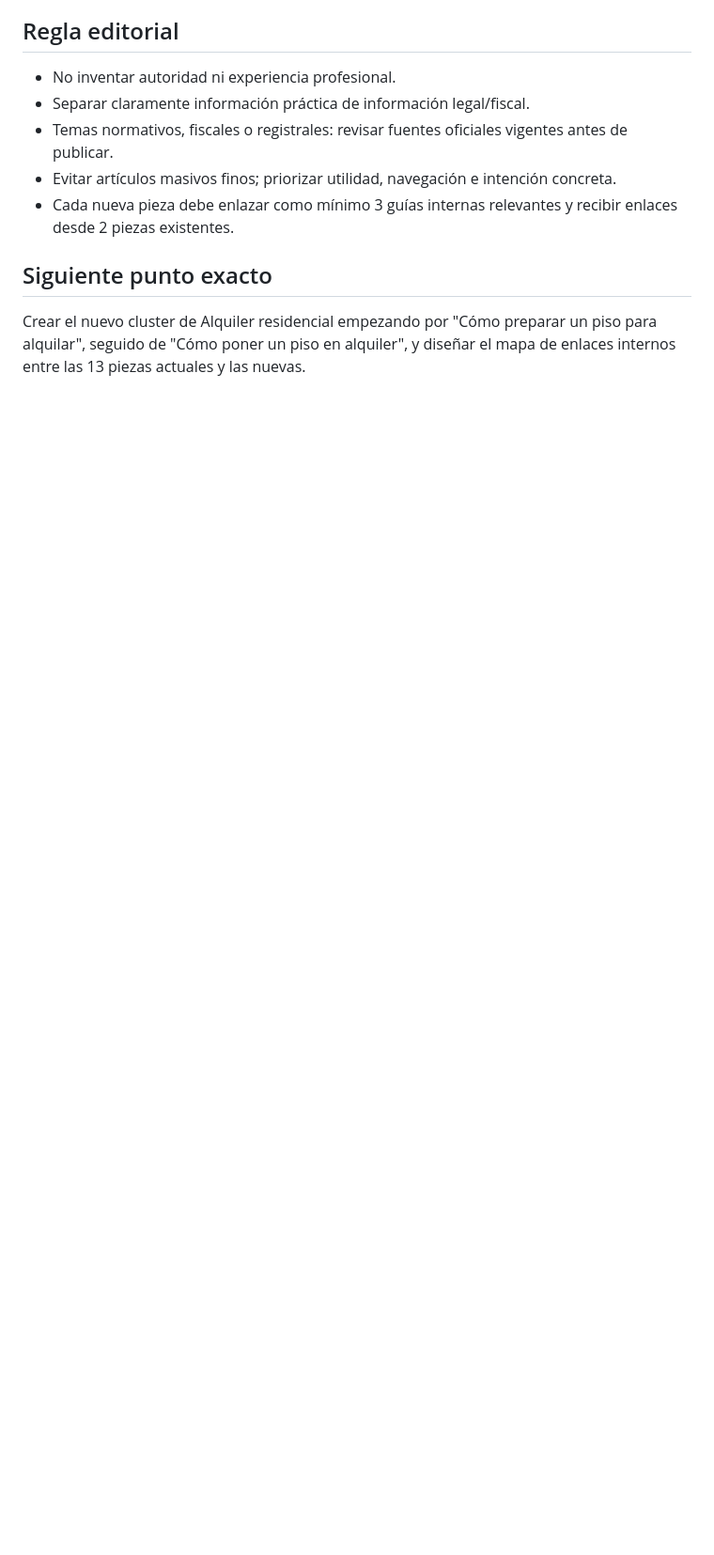
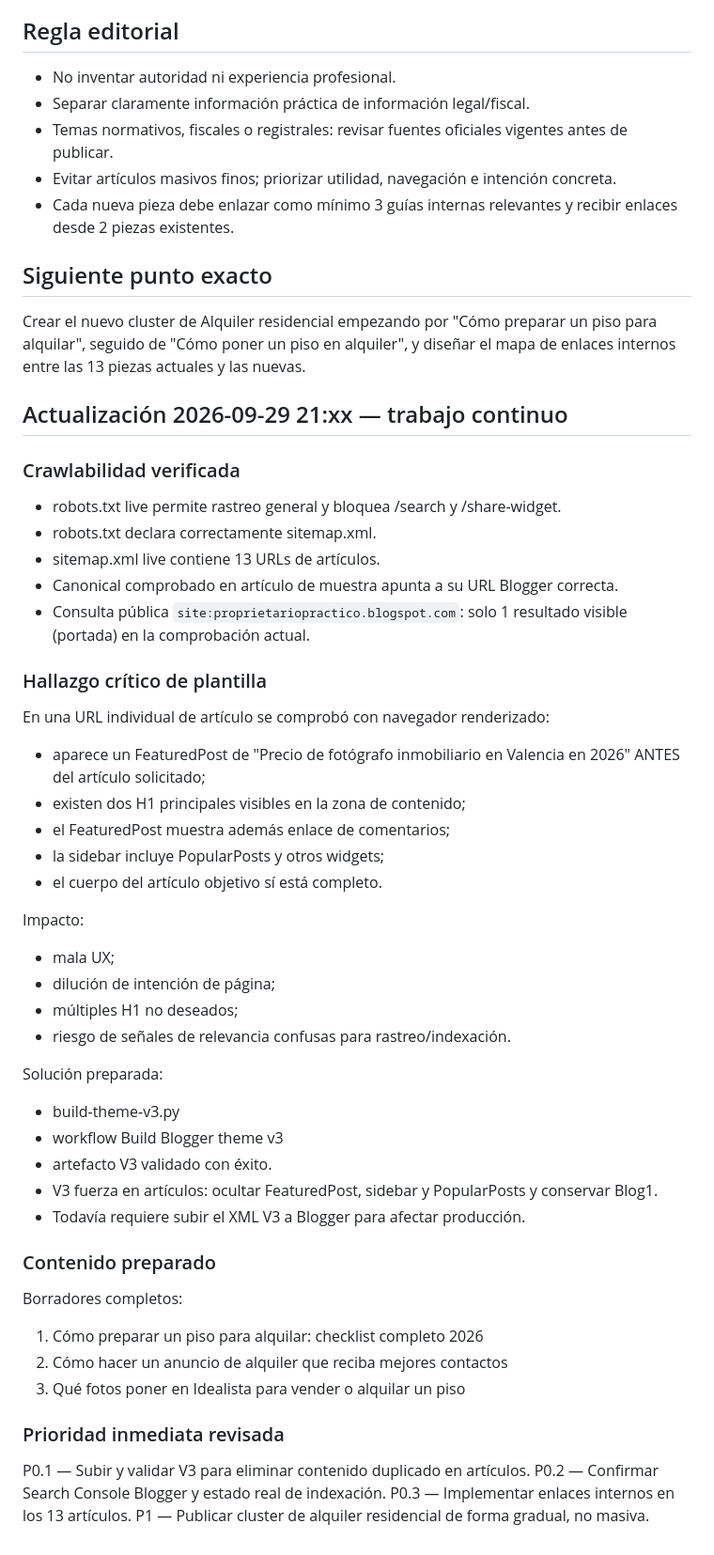
Before and after one commit to andrestruck15-eng/akg-photography, a Markdown page: propietario-practico/seo-ops/STATUS.md, the part around the change. Shown at 94% size. Rendered like a GitHub page; blank space fills up the shorter version.

Commit message:
Record live crawl audit, single-article issue and v3 remediation

```diff
--- a/propietario-practico/seo-ops/STATUS.md
+++ b/propietario-practico/seo-ops/STATUS.md
@@ -106,3 +106,46 @@ P2
 
 ## Siguiente punto exacto
 Crear el nuevo cluster de Alquiler residencial empezando por "Cómo preparar un piso para alquilar", seguido de "Cómo poner un piso en alquiler", y diseñar el mapa de enlaces internos entre las 13 piezas actuales y las nuevas.
+
+
+## Actualización 2026-09-29 21:xx — trabajo continuo
+
+### Crawlabilidad verificada
+- robots.txt live permite rastreo general y bloquea /search y /share-widget.
+- robots.txt declara correctamente sitemap.xml.
+- sitemap.xml live contiene 13 URLs de artículos.
+- Canonical comprobado en artículo de muestra apunta a su URL Blogger correcta.
+- Consulta pública `site:proprietariopractico.blogspot.com`: solo 1 resultado visible (portada) en la comprobación actual.
+
+### Hallazgo crítico de plantilla
+En una URL individual de artículo se comprobó con navegador renderizado:
+- aparece un FeaturedPost de "Precio de fotógrafo inmobiliario en Valencia en 2026" ANTES del artículo solicitado;
+- existen dos H1 principales visibles en la zona de contenido;
+- el FeaturedPost muestra además enlace de comentarios;
+- la sidebar incluye PopularPosts y otros widgets;
+- el cuerpo del artículo objetivo sí está completo.
+
+Impacto:
+- mala UX;
+- dilución de intención de página;
+- múltiples H1 no deseados;
+- riesgo de señales de relevancia confusas para rastreo/indexación.
+
+Solución preparada:
+- build-theme-v3.py
+- workflow Build Blogger theme v3
+- artefacto V3 validado con éxito.
+- V3 fuerza en artículos: ocultar FeaturedPost, sidebar y PopularPosts y conservar Blog1.
+- Todavía requiere subir el XML V3 a Blogger para afectar producción.
+
+### Contenido preparado
+Borradores completos:
+1. Cómo preparar un piso para alquilar: checklist completo 2026
+2. Cómo hacer un anuncio de alquiler que reciba mejores contactos
+3. Qué fotos poner en Idealista para vender o alquilar un piso
+
+### Prioridad inmediata revisada
+P0.1 — Subir y validar V3 para eliminar contenido duplicado en artículos.
+P0.2 — Confirmar Search Console Blogger y estado real de indexación.
+P0.3 — Implementar enlaces internos en los 13 artículos.
+P1 — Publicar cluster de alquiler residencial de forma gradual, no masiva.
```
